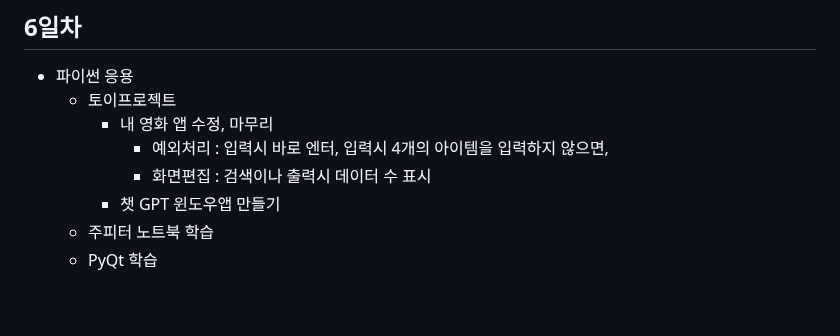
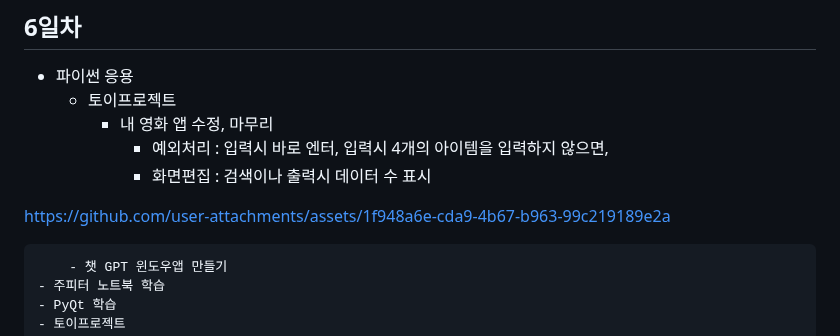
Before and after one commit to codusK23/iot-python-2025, a Markdown page: README.md, the part around the change. Rendered like a GitHub page; blank space fills up the shorter version.

```diff
--- a/README.md
+++ b/README.md
@@ -139,6 +139,15 @@ IoT 개발자 기초 프로그래밍 언어 리포지토리
         - 내 영화 앱 수정, 마무리
             - 예외처리 : 입력시 바로 엔터, 입력시 4개의 아이템을 입력하지 않으면,
             - 화면편집 : 검색이나 출력시 데이터 수 표시
+
+
+
+
+https://github.com/user-attachments/assets/1f948a6e-cda9-4b67-b963-99c219189e2a
+
+
+
+
         - 챗 GPT 윈도우앱 만들기
     - 주피터 노트북 학습
     - PyQt 학습
```
